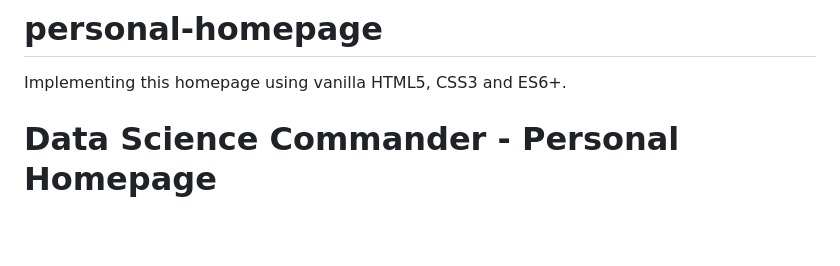
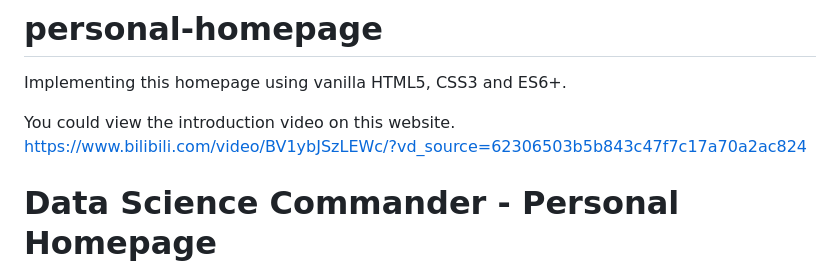
Before and after one commit to XIQUQIX/personal-homepage, a Markdown page: README.md, the part around the change. Rendered like a GitHub page; blank space fills up the shorter version.

```diff
--- a/README.md
+++ b/README.md
@@ -1,5 +1,7 @@
 # personal-homepage
 Implementing this homepage using vanilla HTML5, CSS3 and ES6+.
+
+You could view the introduction video on this website. https://www.bilibili.com/video/BV1ybJSzLEWc/?vd_source=62306503b5b843c47f7c17a70a2ac824
 
 # Data Science Commander - Personal Homepage
 
```
